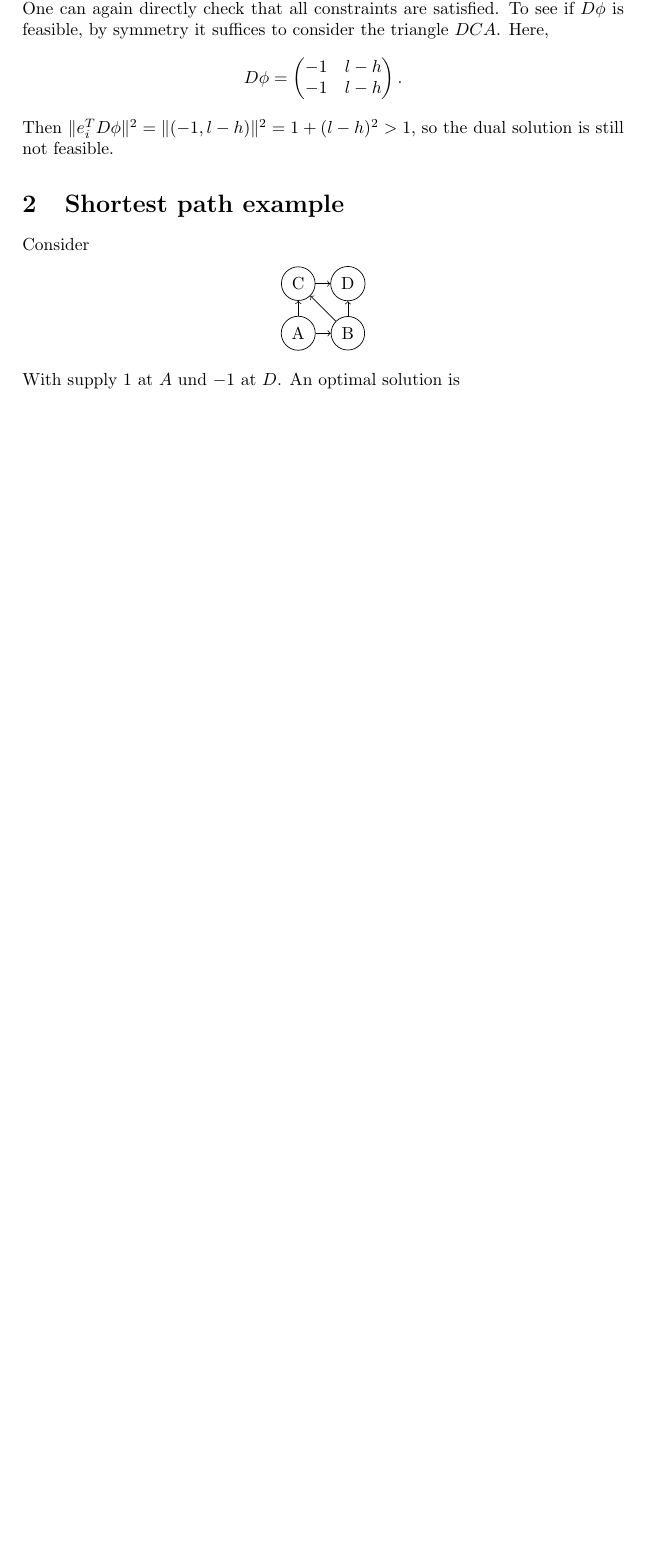
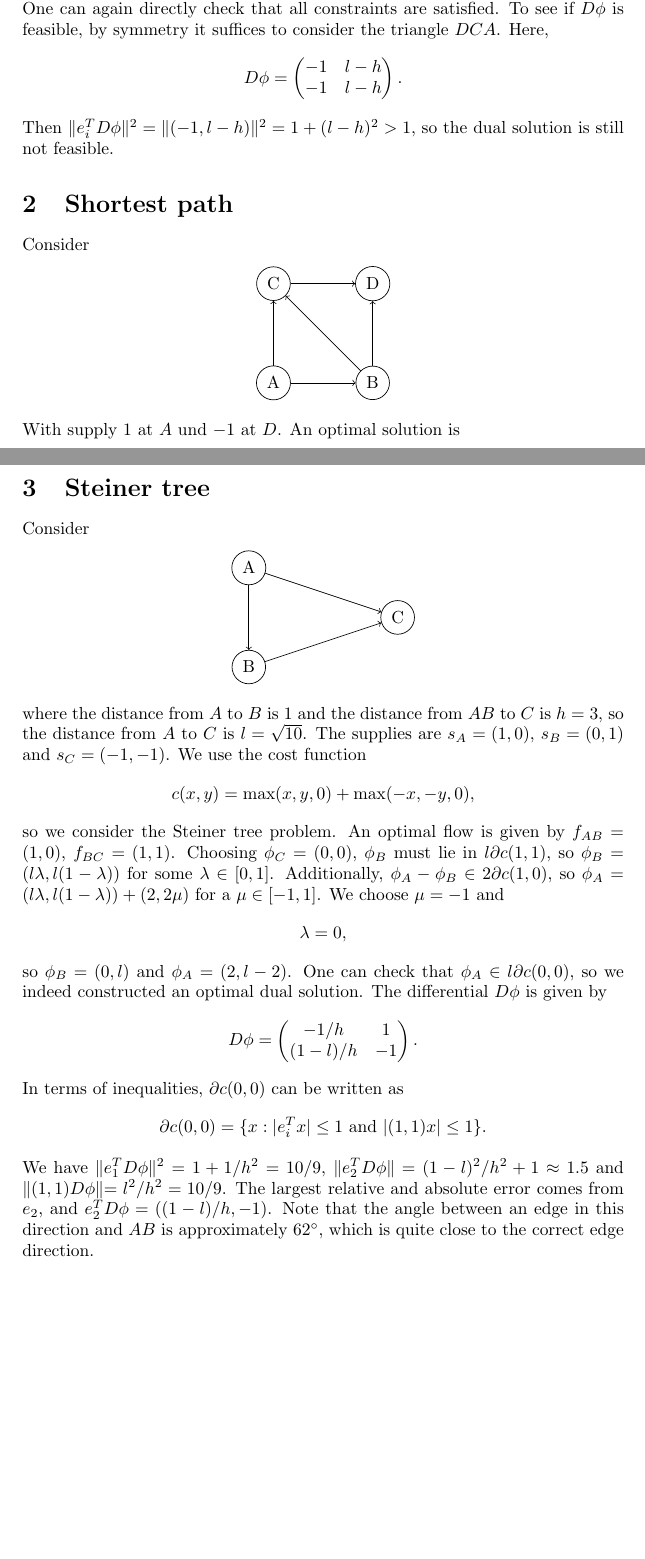
Before and after one commit to maxftl/SteinerTree, a LaTeX problem sheet (Notes/simple_examples.tex): part of page 2 of 2 before the commit and two parts of pages 2 and 3 of 3 after it, the two joined at a grey line, cut so that both start at the same text, the shorter picture padded with empty space. Compiled offline with pdfLaTeX.

Commit message:
More notes

```diff
--- a/Notes/simple_examples.tex
+++ b/Notes/simple_examples.tex
@@ -72,11 +72,11 @@ D\phi = \begin{pmatrix}
 \end{pmatrix}.
 \]
 Then $\lVert e_i^T D\phi \rVert^2 = \lVert (-1,l-h) \rVert^2 = 1 + (l-h)^2 > 1$, so the dual solution is still not feasible.
-\section{Shortest path example}
+\section{Shortest path}
 Consider
 \begin{center}
 
-\begin{tikzpicture}
+\begin{tikzpicture}[scale = 2]
 \node[shape=circle, draw=black] (A) at (0,0) {A};
 \node[shape=circle, draw=black] (B) at (1,0) {B};
 \node[shape=circle, draw=black] (C) at (0,1) {C};
@@ -115,4 +115,35 @@ The optimal flow now is
 f_{AE}=f_{ED}=1
 \]
 with duals $\phi_A = \sqrt{2}$, $\phi_B = 1/\sqrt{2}$, $\phi_C = 1/\sqrt{2}$, $\phi_D = 0$, $\phi_E = 1/\sqrt{2}$. This is obviously the ``correct'' optimal solution. Consider now $D\phi$ on all $4$ triangles. In $ABE$, $D\phi = (-1/\sqrt{2},-1/\sqrt{2})$ which has norm $1$. By symmetry, this also holds for all other triangles. Hence in this example we indeed terminate with the optimal solution after one refinement.
+\section{Steiner tree}
+Consider
+\begin{center}
+	\begin{tikzpicture}
+	\node[shape=circle, draw=black] (A) at (0,1) {A};
+	\node[shape=circle, draw=black] (B) at (0,-1) {B};
+	\node[shape=circle, draw=black] (C) at (3,0) {C};
+	\draw[->] (A) edge (C);
+	\draw[->] (A) edge (B);
+	\draw[->] (B) edge (C);
+	\end{tikzpicture}
+\end{center}
+where the distance from $A$ to $B$ is $1$ and the distance from $AB$ to $C$ is $h=3$, so the distance from $A$ to $C$ is $l = \sqrt{10}$. The supplies are $s_A = (1,0)$, $s_B = (0,1)$ and $s_C = (-1,-1)$. We use the cost function
+\[
+c(x,y) = \max(x,y,0) + \max(-x,-y,0),
+\]
+so we consider the Steiner tree problem. An optimal flow is given by $f_{AB} = (1,0)$, $f_{BC} = (1,1)$. Choosing $\phi_C = (0,0)$, $\phi_B$ must lie in $l\partial c(1,1)$, so $\phi_B = (l\lambda,l(1-\lambda))$ for some $\lambda \in [0,1]$. Additionally, $\phi_A-\phi_B \in 2\partial c(1,0)$, so $\phi_A = (l\lambda,l(1-\lambda)) + (2,2\mu)$ for a $\mu \in [-1,1]$. We choose $\mu = -1$ and
+\[
+\lambda = 0,
+\]
+so $\phi_B = (0,l)$ and $\phi_A = (2, l-2)$. One can check that $\phi_A \in l\partial c(0,0)$, so we indeed constructed an optimal dual solution. The differential $D\phi$ is given by
+\begin{align*}
+D\phi = \begin{pmatrix}
+-1/h&1\\(1-l)/h&-1
+\end{pmatrix}.
+\end{align*}
+In terms of inequalities, $\partial c(0,0)$ can be written as
+\begin{align*}
+\partial c(0,0) = \{x: |e_i^T x| \leq 1 \text{ and } |(1,1) x| \leq 1 \}.
+\end{align*}
+We have $\lVert e_1^T D\phi \rVert^2 = 1 + 1/h^2 = 10/9$, $\lVert e_2^T D\phi \rVert = (1-l)^2/h^2 + 1 \approx 1.5$ and $\rVert (1,1)D\phi \lVert= l^2/h^2 = 10/9$. The largest relative and absolute error comes from $e_2$, and $e_2^T D\phi = ((1-l)/h,-1)$. Note that the angle between an edge in this direction and  $AB$ is approximately $62^\circ$, which is quite close to the correct edge direction.
 \end{document}
```
Also changed, not shown: Notes/simple_examples.pdf, Notes/simple_examples.tex (2 more changed lines), 3 other files.
